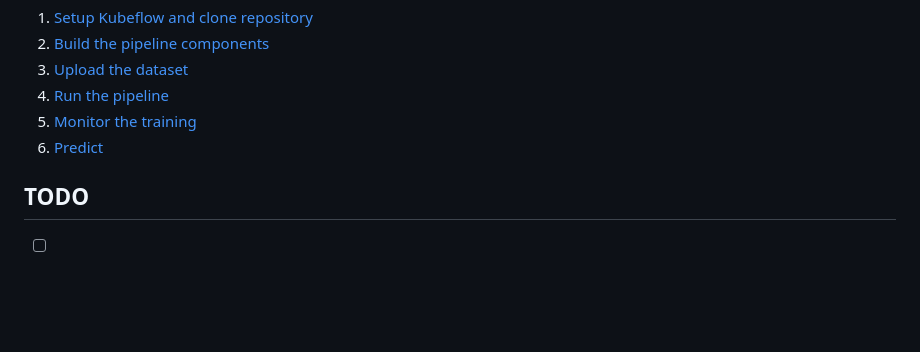
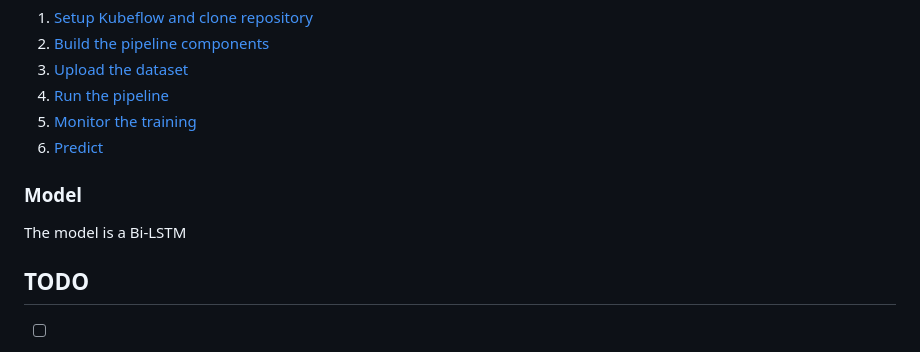
Before and after one commit to SaschaHeyer/Named-Entity-Recognition, a Markdown page: README.md, the part around one of its changes. Rendered like a GitHub page; blank space fills up the shorter version.

```diff
--- a/README.md
+++ b/README.md
@@ -27,5 +27,8 @@ Named Entity Recognition is a word classification problem, which extract data ca
 1. [Monitor the training](documentation/step-5-monitor-training.md)
 1. [Predict](documentation/step-6-predictions.md)
 
+### Model
+The model is a Bi-LSTM
+
 ## TODO
 - [ ] Add the custom prediction routine implementation
```
Also changed, not shown: other parts of README.md (+1 -1 lines), documentation/files/solution.png (added).
